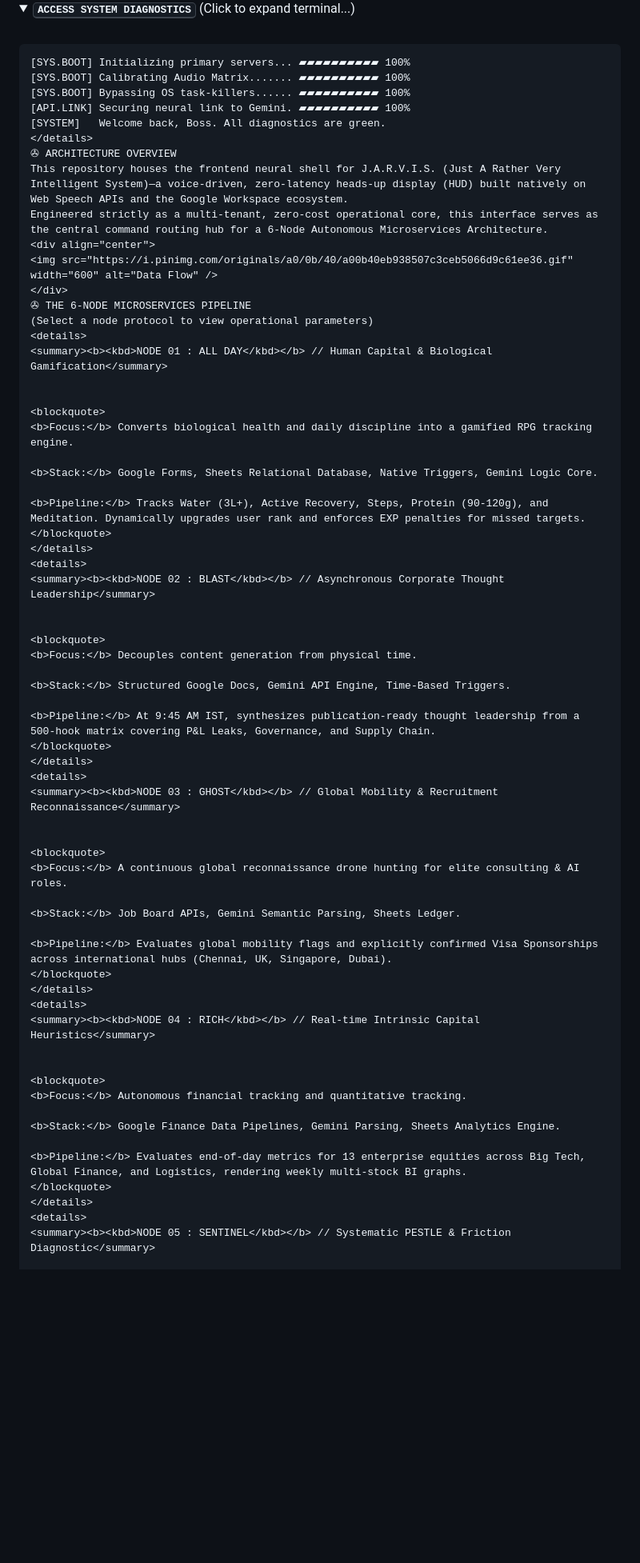
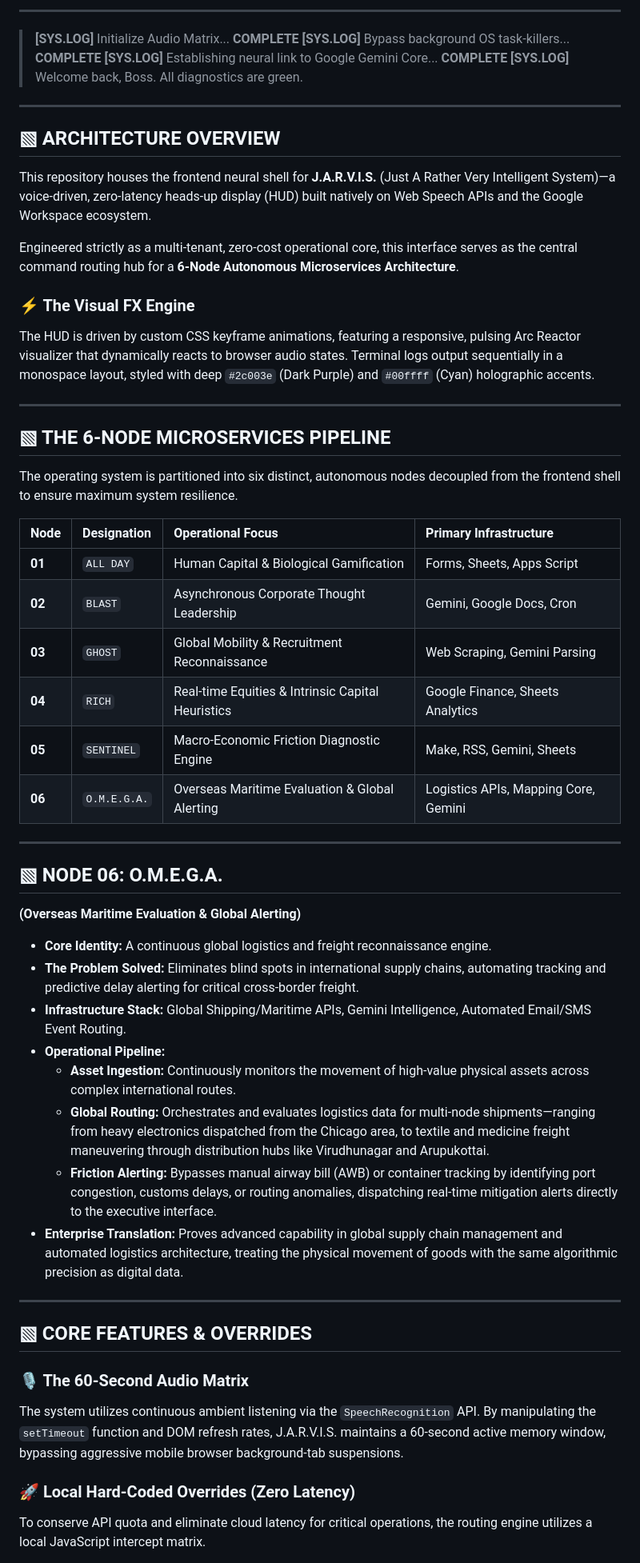
Before and after one commit to jakubarshathikmohammedhussain-j/JARVIS, a Markdown page: README.md, the part around one of its changes. Shown at 80% size. Rendered like a GitHub page; folded sections open; blank space fills up the shorter version.

````diff
--- a/README.md
+++ b/README.md
@@ -18,73 +14,60 @@
 
 </div>
 
-<details>
-<summary><b><kbd>ACCESS SYSTEM DIAGNOSTICS</kbd></b> (Click to expand terminal...)</summary>
-<br>
+---
 
-```text
-[SYS.BOOT] Initializing primary servers... ▰▰▰▰▰▰▰▰▰▰ 100%
-[SYS.BOOT] Calibrating Audio Matrix....... ▰▰▰▰▰▰▰▰▰▰ 100%
-[SYS.BOOT] Bypassing OS task-killers...... ▰▰▰▰▰▰▰▰▰▰ 100%
-[API.LINK] Securing neural link to Gemini. ▰▰▰▰▰▰▰▰▰▰ 100%
-[SYSTEM]   Welcome back, Boss. All diagnostics are green.
-</details>
-✇ ARCHITECTURE OVERVIEW
-This repository houses the frontend neural shell for J.A.R.V.I.S. (Just A Rather Very Intelligent System)—a voice-driven, zero-latency heads-up display (HUD) built natively on Web Speech APIs and the Google Workspace ecosystem.
-Engineered strictly as a multi-tenant, zero-cost operational core, this interface serves as the central command routing hub for a 6-Node Autonomous Microservices Architecture.
-<div align="center">
-<img src="https://i.pinimg.com/originals/a0/0b/40/a00b40eb938507c3ceb5066d9c61ee36.gif" width="600" alt="Data Flow" />
-</div>
-✇ THE 6-NODE MICROSERVICES PIPELINE
-(Select a node protocol to view operational parameters)
-<details>
-<summary><b><kbd>NODE 01 : ALL DAY</kbd></b> // Human Capital & Biological Gamification</summary>
+> **[SYS.LOG]** Initialize Audio Matrix... **COMPLETE**
+> **[SYS.LOG]** Bypass background OS task-killers... **COMPLETE**
+> **[SYS.LOG]** Establishing neural link to Google Gemini Core... **COMPLETE**
+> **[SYS.LOG]** Welcome back, Boss. All diagnostics are green.
 
+---
 
-<blockquote>
-<b>Focus:</b> Converts biological health and daily discipline into a gamified RPG tracking engine.
+## ▧ ARCHITECTURE OVERVIEW
 
-<b>Stack:</b> Google Forms, Sheets Relational Database, Native Triggers, Gemini Logic Core.
+This repository houses the frontend neural shell for **J.A.R.V.I.S.** (Just A Rather Very Intelligent System)—a voice-driven, zero-latency heads-up display (HUD) built natively on Web Speech APIs and the Google Workspace ecosystem.
 
-<b>Pipeline:</b> Tracks Water (3L+), Active Recovery, Steps, Protein (90-120g), and Meditation. Dynamically upgrades user rank and enforces EXP penalties for missed targets.
-</blockquote>
-</details>
-<details>
-<summary><b><kbd>NODE 02 : BLAST</kbd></b> // Asynchronous Corporate Thought Leadership</summary>
+Engineered strictly as a multi-tenant, zero-cost operational core, this interface serves as the central command routing hub for a **6-Node Autonomous Microservices Architecture**.
 
+### ⚡ The Visual FX Engine
+The HUD is driven by custom CSS keyframe animations, featuring a responsive, pulsing Arc Reactor visualizer that dynamically reacts to browser audio states. Terminal logs output sequentially in a monospace layout, styled with deep `#2c003e` (Dark Purple) and `#00ffff` (Cyan) holographic accents.
 
-<blockquote>
-<b>Focus:</b> Decouples content generation from physical time.
+---
 
-<b>Stack:</b> Structured Google Docs, Gemini API Engine, Time-Based Triggers.
+## ▧ THE 6-NODE MICROSERVICES PIPELINE
 
-<b>Pipeline:</b> At 9:45 AM IST, synthesizes publication-ready thought leadership from a 500-hook matrix covering P&L Leaks, Governance, and Supply Chain.
-</blockquote>
-</details>
-<details>
-<summary><b><kbd>NODE 03 : GHOST</kbd></b> // Global Mobility & Recruitment Reconnaissance</summary>
+The operating system is partitioned into six distinct, autonomous nodes decoupled from the frontend shell to ensure maximum system resilience.
 
+| Node | Designation | Operational Focus | Primary Infrastructure |
+| :--- | :--- | :--- | :--- |
+| **01** | `ALL DAY` | Human Capital & Biological Gamification | Forms, Sheets, Apps Script |
+| **02** | `BLAST` | Asynchronous Corporate Thought Leadership | Gemini, Google Docs, Cron |
+| **03** | `GHOST` | Global Mobility & Recruitment Reconnaissance | Web Scraping, Gemini Parsing |
+| **04** | `RICH` | Real-time Equities & Intrinsic Capital Heuristics | Google Finance, Sheets Analytics |
+| **05** | `SENTINEL` | Macro-Economic Friction Diagnostic Engine | Make, RSS, Gemini, Sheets |
+| **06** | `O.M.E.G.A.` | Overseas Maritime Evaluation & Global Alerting | Logistics APIs, Mapping Core, Gemini |
 
-<blockquote>
-<b>Focus:</b> A continuous global reconnaissance drone hunting for elite consulting & AI roles.
+---
 
-<b>Stack:</b> Job Board APIs, Gemini Semantic Parsing, Sheets Ledger.
+## ▧ NODE 06: O.M.E.G.A.
+**(Overseas Maritime Evaluation & Global Alerting)**
 
-<b>Pipeline:</b> Evaluates global mobility flags and explicitly confirmed Visa Sponsorships across international hubs (Chennai, UK, Singapore, Dubai).
-</blockquote>
-</details>
-<details>
-<summary><b><kbd>NODE 04 : RICH</kbd></b> // Real-time Intrinsic Capital Heuristics</summary>
+*   **Core Identity:** A continuous global logistics and freight reconnaissance engine.
+*   **The Problem Solved:** Eliminates blind spots in international supply chains, automating tracking and predictive delay alerting for critical cross-border freight.
+*   **Infrastructure Stack:** Global Shipping/Maritime APIs, Gemini Intelligence, Automated Email/SMS Event Routing.
+*   **Operational Pipeline:**
+    *   **Asset Ingestion:** Continuously monitors the movement of high-value physical assets across complex international routes.
+    *   **Global Routing:** Orchestrates and evaluates logistics data for multi-node shipments—ranging from heavy electronics dispatched from the Chicago area, to textile and medicine freight maneuvering through distribution hubs like Virudhunagar and Arupukottai.
+    *   **Friction Alerting:** Bypasses manual airway bill (AWB) or container tracking by identifying port congestion, customs delays, or routing anomalies, dispatching real-time mitigation alerts directly to the executive interface.
+*   **Enterprise Translation:** Proves advanced capability in global supply chain management and automated logistics architecture, treating the physical movement of goods with the same algorithmic precision as digital data.
 
+---
 
-<blockquote>
-<b>Focus:</b> Autonomous financial tracking and quantitative tracking.
+## ▧ CORE FEATURES & OVERRIDES
 
-<b>Stack:</b> Google Finance Data Pipelines, Gemini Parsing, Sheets Analytics Engine.
+### 🎙️ The 60-Second Audio Matrix
+The system utilizes continuous ambient listening via the `SpeechRecognition` API. By manipulating the `setTimeout` function and DOM refresh rates, J.A.R.V.I.S. maintains a 60-second active memory window, bypassing aggressive mobile browser background-tab suspensions.
 
-<b>Pipeline:</b> Evaluates end-of-day metrics for 13 enterprise equities across Big Tech, Global Finance, and Logistics, rendering weekly multi-stock BI graphs.
-</blockquote>
-</details>
-<details>
-<summary><b><kbd>NODE 05 : SENTINEL</kbd></b> // Systematic PESTLE & Friction Diagnostic</summary>
+### 🚀 Local Hard-Coded Overrides (Zero Latency)
+To conserve API quota and eliminate cloud latency for critical operations, the routing engine utilizes a local JavaScript intercept matrix.
 
````
Also changed, not shown: other parts of README.md (+13 -56 lines).
